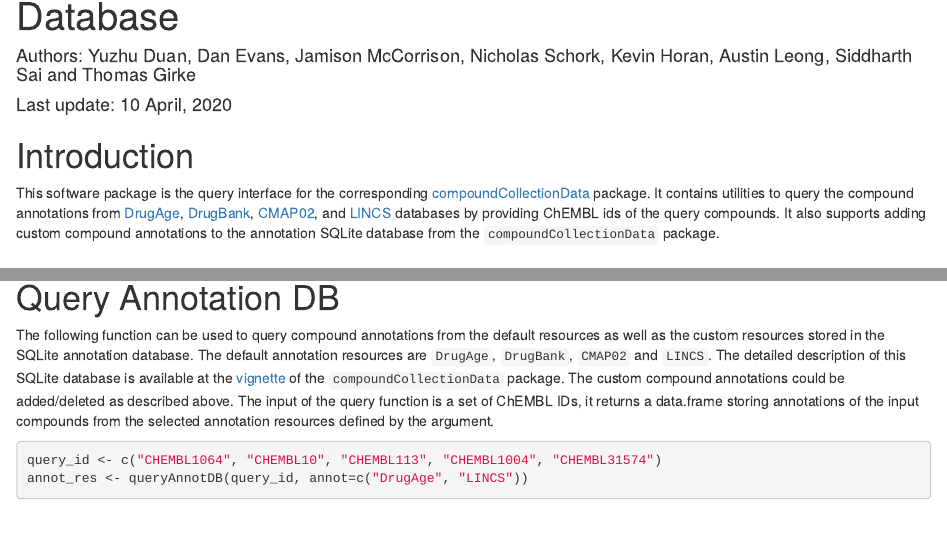
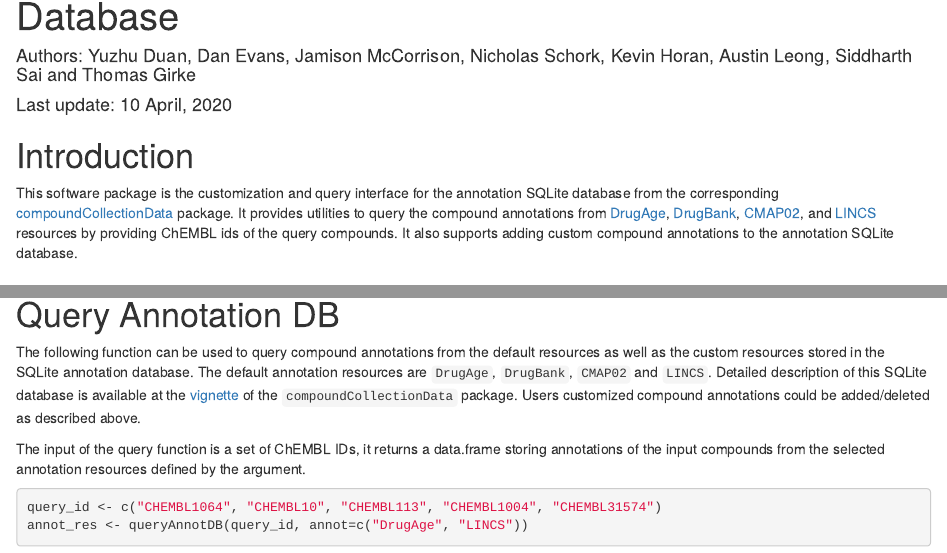
Before and after one commit to yduan004/compoundCollection, an R Markdown document (vignettes/customCompoundDB.Rmd): the page in a window 1100 px wide, from 70 px down, and a second part further down, joined at a grey line. Rendered offline with R 4.5, knitr and Pandoc, with nearby package versions; drawn as R Markdown's standard HTML page in place of the format the file asks for; code that draws random numbers runs with fixed seeds of ours; some code elsewhere in the file could not run offline.

Commit message:
docs: spell checked

````diff
--- a/vignettes/customCompoundDB.Rmd
+++ b/vignettes/customCompoundDB.Rmd
@@ -32,16 +32,17 @@ Rscript -e "rmarkdown::render('customCompoundDB.Rmd',
 
 # Introduction
 
-This software package is the query interface for the corresponding
+This software package is the customization and query interface for the
+annotation SQLite database from the corresponding
 [compoundCollectionData](https://github.com/yduan004/compoundCollectionData) package.
-It contains utilities to query the compound annotations from
+It provides utilities to query the compound annotations from
 [DrugAge](https://genomics.senescence.info/drugs/),
 [DrugBank](https://www.drugbank.ca/),
 [CMAP02](https://portals.broadinstitute.org/cmap/),
 and [LINCS](https://www.ncbi.nlm.nih.gov/geo/query/acc.cgi?acc=GSE92742)
-databases by providing ChEMBL ids of the query compounds.
+resources by providing ChEMBL ids of the query compounds.
 It also supports adding custom compound annotations to the annotation SQLite
-database from the `compoundCollectionData` package.
+database.
 
 # Installation and Loading
 As Bioconductor package `customCompoundDB` can be installed with the
@@ -118,13 +119,14 @@ defaultAnnot()
 The following function can be used to query compound annotations from the default
 resources as well as the custom resources stored in the SQLite annotation
 database. The default annotation resources are `DrugAge`, `DrugBank`, `CMAP02`
-and `LINCS`. The detailed description of this SQLite database is available at the
+and `LINCS`. Detailed description of this SQLite database is available at the
 [vignette](https://www.bioconductor.org/packages/release/bioc/vignettes/compoundCollectionData/inst/doc/compoundCollectionData.html)
-of the `compoundCollectionData` package. The custom compound
-annotations could be added/deleted as described above. The input of the query
-function is a set of ChEMBL IDs, it returns a data.frame storing annotations
-of the input compounds from the selected annotation resources defined by the
-\code{annot} argument.
+of the `compoundCollectionData` package. Users customized compound
+annotations could be added/deleted as described above.
+
+The input of the query function is a set of ChEMBL IDs, it returns a data.frame
+storing annotations of the input compounds from the selected annotation
+resources defined by the \code{annot} argument.
 ```{r query, eval=TRUE, message=FALSE}
 query_id <- c("CHEMBL1064", "CHEMBL10", "CHEMBL113", "CHEMBL1004", "CHEMBL31574")
 annot_res <- queryAnnotDB(query_id, annot=c("DrugAge", "LINCS"))
````
Also changed, not shown: R/customAnnot.R (+1 -1 lines), R/customCompoundDB-package.R (+7 -6 lines), R/query_fcts.R (+3 -2 lines), vignettes/customCompoundDB.Rmd (2 more changed lines), 4 other files.
